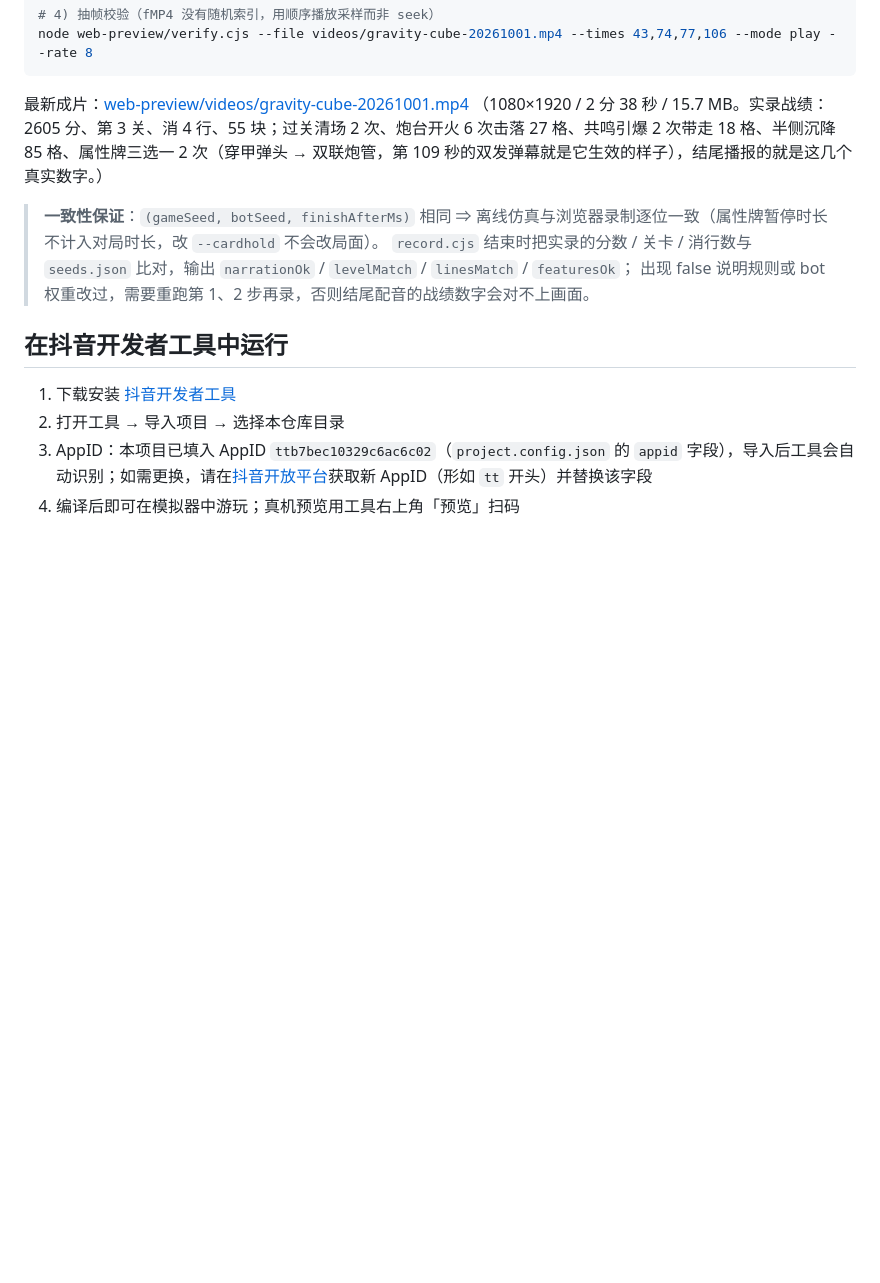
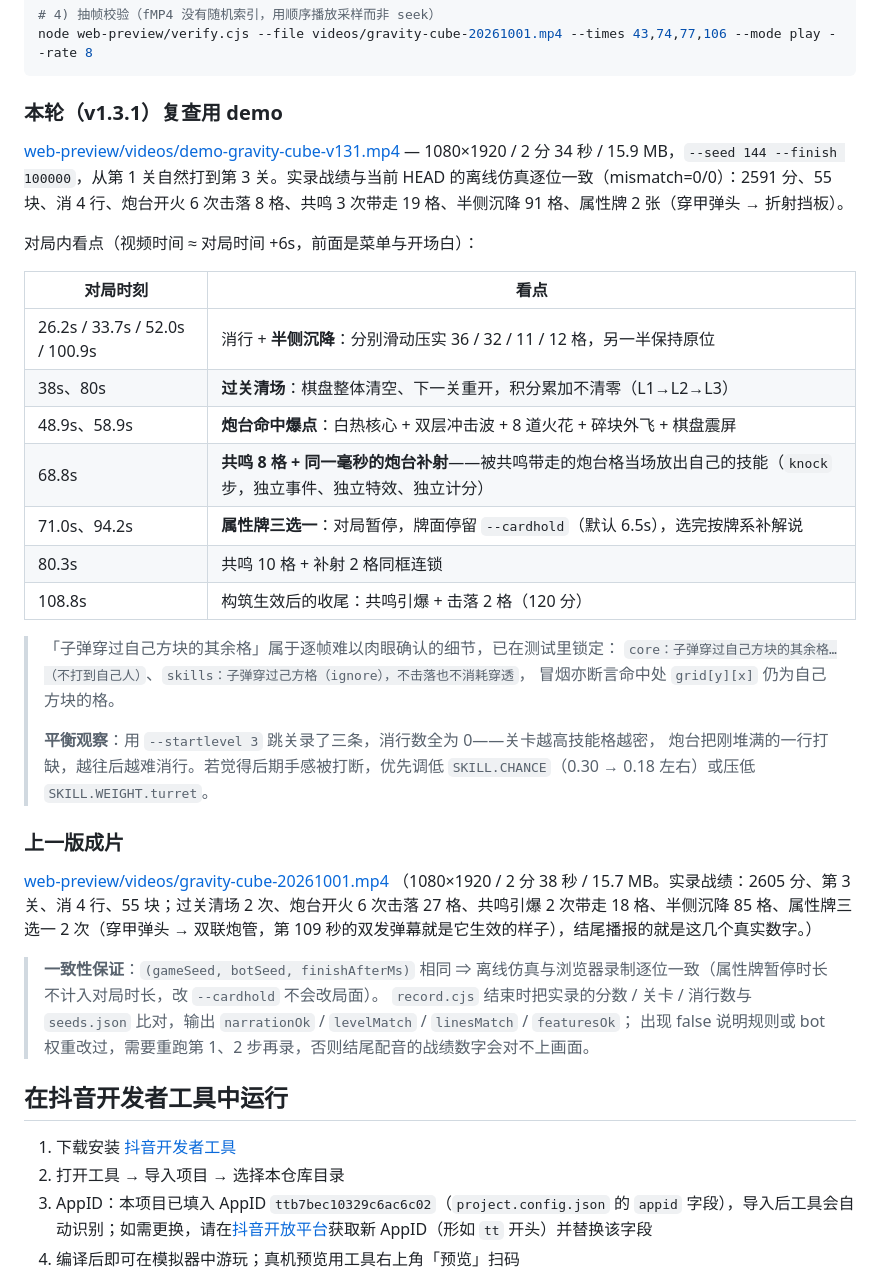
Before and after one commit to HumanObserver/dygame-cube, a Markdown page: README.md, the part around the change. Rendered like a GitHub page; blank space fills up the shorter version.

Commit message:
docs(README): v1.3.1 复查用 demo 看点时间轴 + 跳关录制的平衡观察（技能密度 vs 消行数）

````diff
--- a/README.md
+++ b/README.md
@@ -163,7 +163,34 @@ node web-preview/record.cjs --seed 35 --startlevel 3 --finish 45000 --name demo-
 node web-preview/verify.cjs --file videos/gravity-cube-20261001.mp4 --times 43,74,77,106 --mode play --rate 8
 ```
 
-最新成片：[web-preview/videos/gravity-cube-20261001.mp4](web-preview/videos/gravity-cube-20261001.mp4)
+### 本轮（v1.3.1）复查用 demo
+
+[web-preview/videos/demo-gravity-cube-v131.mp4](web-preview/videos/demo-gravity-cube-v131.mp4)
+— 1080×1920 / 2 分 34 秒 / 15.9 MB，`--seed 144 --finish 100000`，从第 1 关自然打到第 3 关。实录战绩与当前 HEAD 的离线仿真逐位一致（mismatch=0/0）：2591 分、55 块、消 4 行、炮台开火 6 次击落 8 格、共鸣 3 次带走 19 格、半侧沉降 91 格、属性牌 2 张（穿甲弹头 → 折射挡板）。
+
+对局内看点（视频时间 ≈ 对局时间 +6s，前面是菜单与开场白）：
+
+| 对局时刻 | 看点 |
+|---|---|
+| 26.2s / 33.7s / 52.0s / 100.9s | 消行 + **半侧沉降**：分别滑动压实 36 / 32 / 11 / 12 格，另一半保持原位 |
+| 38s、80s | **过关清场**：棋盘整体清空、下一关重开，积分累加不清零（L1→L2→L3） |
+| 48.9s、58.9s | **炮台命中爆点**：白热核心 + 双层冲击波 + 8 道火花 + 碎块外飞 + 棋盘震屏 |
+| 68.8s | **共鸣 8 格 + 同一毫秒的炮台补射**——被共鸣带走的炮台格当场放出自己的技能（`knock` 步，独立事件、独立特效、独立计分） |
+| 71.0s、94.2s | **属性牌三选一**：对局暂停，牌面停留 `--cardhold`（默认 6.5s），选完按牌系补解说 |
+| 80.3s | 共鸣 10 格 + 补射 2 格同框连锁 |
+| 108.8s | 构筑生效后的收尾：共鸣引爆 + 击落 2 格（120 分） |
+
+> 「子弹穿过自己方块的其余格」属于逐帧难以肉眼确认的细节，已在测试里锁定：
+> `core：子弹穿过自己方块的其余格…（不打到自己人）`、`skills：子弹穿过己方格（ignore），不击落也不消耗穿透`，
+> 冒烟亦断言命中处 `grid[y][x]` 仍为自己方块的格。
+>
+> **平衡观察**：用 `--startlevel 3` 跳关录了三条，消行数全为 0——关卡越高技能格越密，
+> 炮台把刚堆满的一行打缺，越往后越难消行。若觉得后期手感被打断，优先调低
+> `SKILL.CHANCE`（0.30 → 0.18 左右）或压低 `SKILL.WEIGHT.turret`。
+
+### 上一版成片
+
+[web-preview/videos/gravity-cube-20261001.mp4](web-preview/videos/gravity-cube-20261001.mp4)
 （1080×1920 / 2 分 38 秒 / 15.7 MB。实录战绩：2605 分、第 3 关、消 4 行、55 块；过关清场 2 次、炮台开火 6 次击落 27 格、共鸣引爆 2 次带走 18 格、半侧沉降 85 格、属性牌三选一 2 次（穿甲弹头 → 双联炮管，第 109 秒的双发弹幕就是它生效的样子），结尾播报的就是这几个真实数字。）
 
 > **一致性保证**：`(gameSeed, botSeed, finishAfterMs)` 相同 ⇒ 离线仿真与浏览器录制逐位一致（属性牌暂停时长不计入对局时长，改 `--cardhold` 不会改局面）。
````
